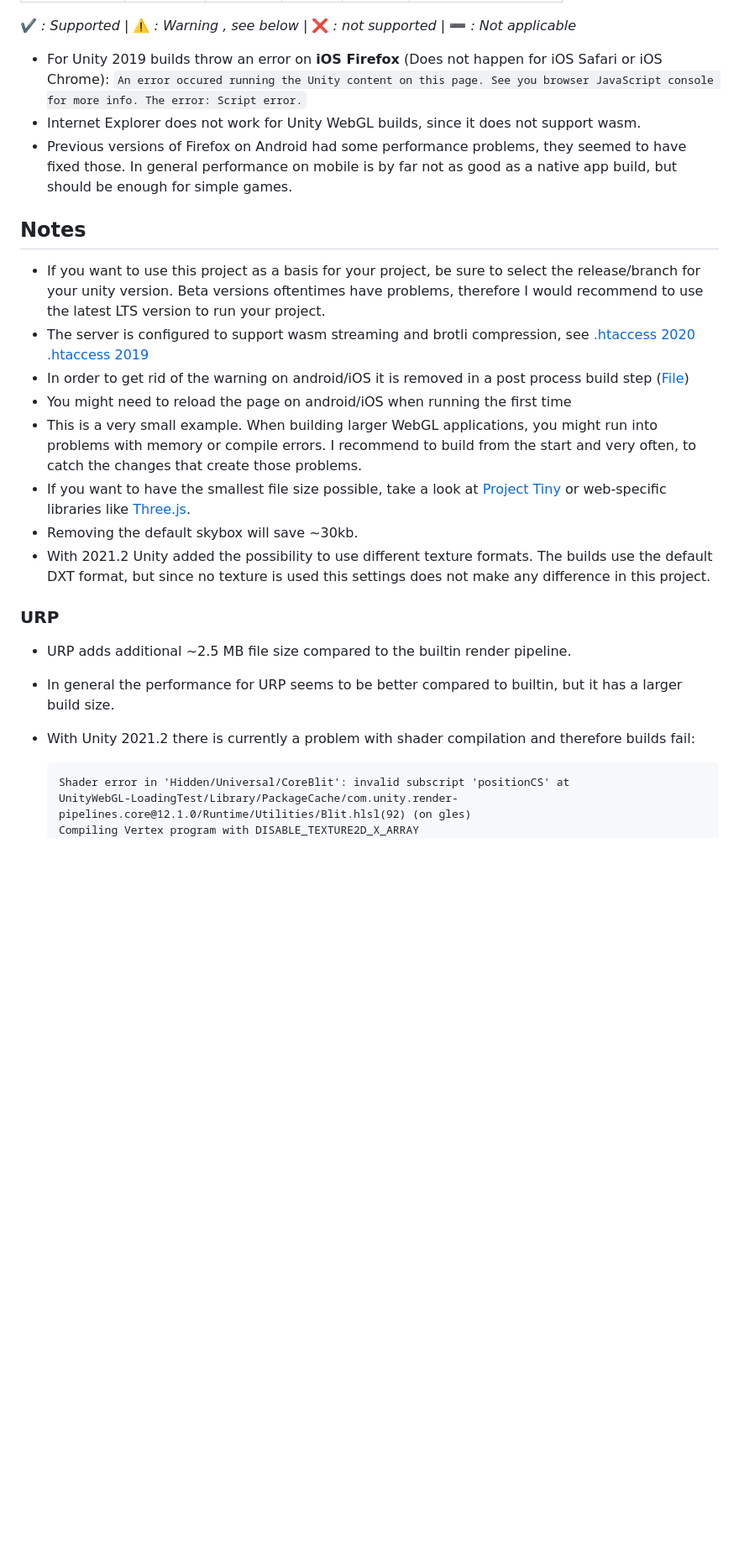
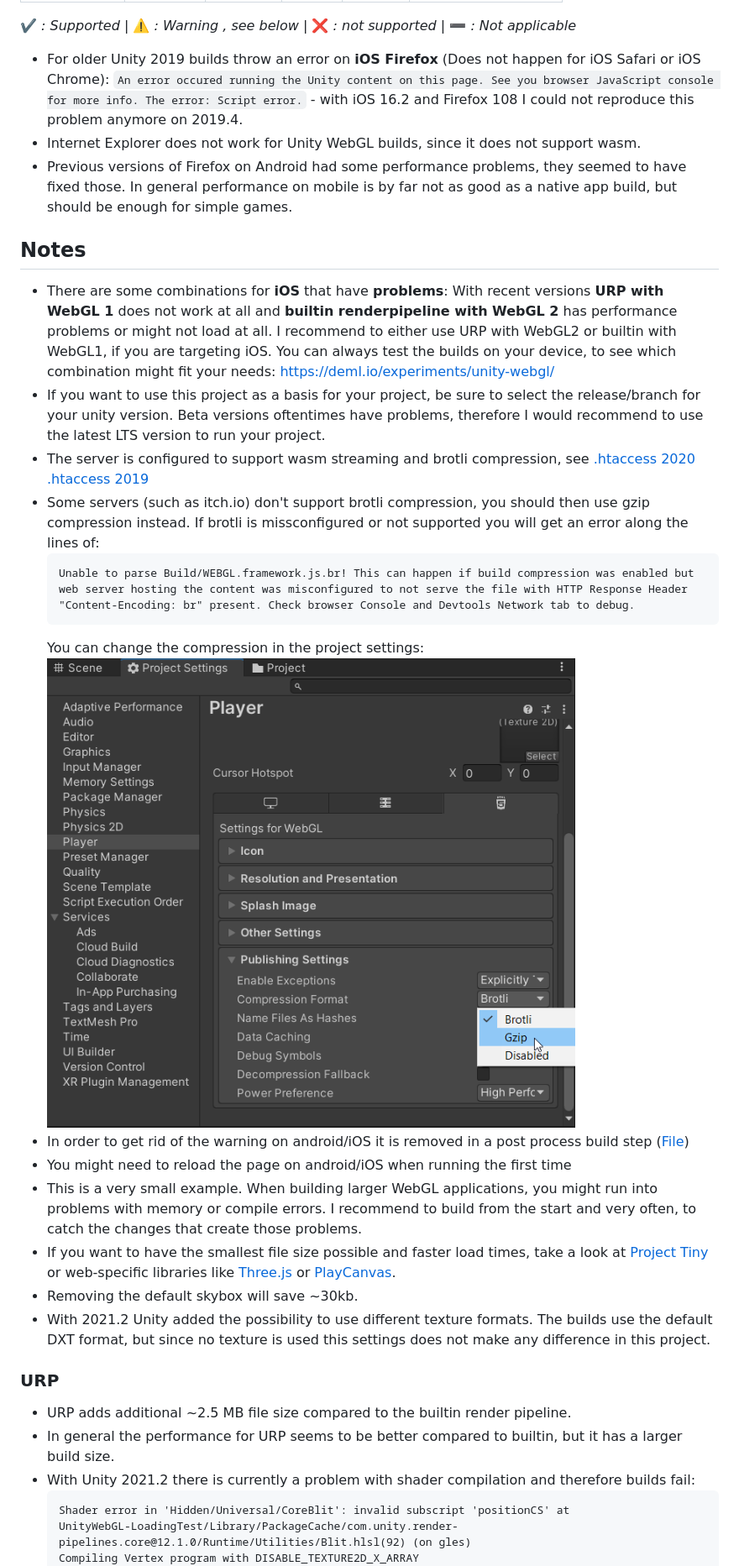
Before and after one commit to JohannesDeml/UnityWebGL-LoadingTest, a Markdown page: README.md, the part around one of its changes. Shown at 84% size. Drawn GitHub-style; pictures changed too: Documentation/ChangeCompressionToGzip.png (added); blank space fills up the shorter version.

````diff
--- a/README.md
+++ b/README.md
@@ -93,28 +100,32 @@ Version | Size | Link
 
 ✔️ *: Supported* | ⚠️ *: Warning , see below* | ❌ *: not supported* | ➖ *: Not applicable*
 
-* For Unity 2019 builds throw an error on **iOS Firefox** (Does not happen for iOS Safari or iOS Chrome): `An error occured running the Unity content on this page. See you browser JavaScript console for more info. The error: Script error.`
+* For older Unity 2019 builds throw an error on **iOS Firefox** (Does not happen for iOS Safari or iOS Chrome): `An error occured running the Unity content on this page. See you browser JavaScript console for more info. The error: Script error.` - with iOS 16.2 and Firefox 108 I could not reproduce this problem anymore on 2019.4.
 * Internet Explorer does not work for Unity WebGL builds, since it does not support wasm.
 * Previous versions of Firefox on Android had some performance problems, they seemed to have fixed those. In general performance on mobile is by far not as good as a native app build, but should be enough for simple games.
 
 ## Notes
 
+* There are some combinations for **iOS** that have **problems**: With recent versions **URP with WebGL 1** does not work at all and **builtin renderpipeline with WebGL 2** has performance problems or might not load at all. I recommend to either use URP with WebGL2 or builtin with WebGL1, if you are targeting iOS. You can always test the builds on your device, to see which combination might fit your needs: https://deml.io/experiments/unity-webgl/
 * If you want to use this project as a basis for your project, be sure to select the release/branch for your unity version. Beta versions oftentimes have problems, therefore I would recommend to use the latest LTS version to run your project.
 * The server is configured to support wasm streaming and brotli compression, see [.htaccess 2020](./Configuration/2020/.htaccess)  [.htaccess 2019](./Configuration/2019/.htaccess)
+* Some servers (such as itch.io) don't support brotli compression, you should then use gzip compression instead. If brotli is missconfigured or not supported you will get an error along the lines of:
+  ```
+  Unable to parse Build/WEBGL.framework.js.br! This can happen if build compression was enabled but web server hosting the content was misconfigured to not serve the file with HTTP Response Header "Content-Encoding: br" present. Check browser Console and Devtools Network tab to debug.
+  ```
+  You can change the compression in the project settings:
+  ![Screenshot of project settings gzip dropdown](./Documentation/ChangeCompressionToGzip.png)
 * In order to get rid of the warning on android/iOS it is removed in a post process build step ([File](./Assets/Scripts/Editor/RemoveMobileSupportWarningWebBuild.cs))
 * You might need to reload the page on android/iOS when running the first time
 * This is a very small example. When building larger WebGL applications, you might run into problems with memory or compile errors. I recommend to build from the start and very often, to catch the changes that create those problems.
-* If you want to have the smallest file size possible, take a look at [Project Tiny](https://forum.unity.com/forums/project-tiny.151/) or web-specific libraries like [Three.js](https://threejs.org/).
+* If you want to have the smallest file size possible and faster load times, take a look at [Project Tiny](https://forum.unity.com/forums/project-tiny.151/) or web-specific libraries like [Three.js](https://threejs.org/) or [PlayCanvas](https://playcanvas.com/).
 * Removing the default skybox will save ~30kb.
 * With 2021.2 Unity added the possibility to use different texture formats. The builds use the default DXT format, but since no texture is used this settings does not make any difference in this project.
 
 ### URP
 * URP adds additional ~2.5 MB file size compared to the builtin render pipeline.
-
 * In general the performance for URP seems to be better compared to builtin, but it has a larger build size.
-
 * With Unity 2021.2 there is currently a problem with shader compilation and therefore builds fail:
-
   ```
   Shader error in 'Hidden/Universal/CoreBlit': invalid subscript 'positionCS' at
   UnityWebGL-LoadingTest/Library/PackageCache/com.unity.render-pipelines.core@12.1.0/Runtime/Utilities/Blit.hlsl(92) (on gles)
````
Also changed, not shown: other parts of README.md (+26 -22 lines), Documentation/DebugConsole.png (added), Documentation/UpgradeUnityGithubAction.png (added).
